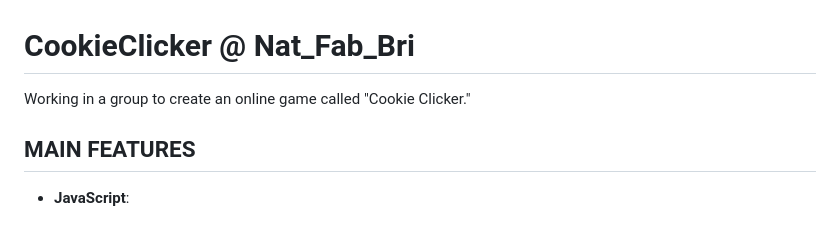
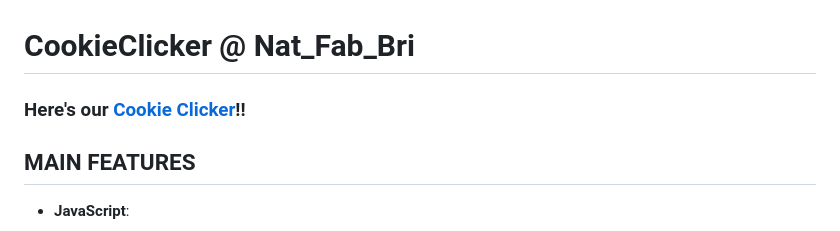
Before and after one commit to brieucdegoussencourt/CookieClicker---Nat_Fab_Bri, a Markdown page: README.md, the part around the change. Rendered like a GitHub page.

Commit message:
added the game link

```diff
--- a/README.md
+++ b/README.md
@@ -1,5 +1,5 @@
 # CookieClicker @ Nat_Fab_Bri
-Working in a group to create an online game called "Cookie Clicker."
+### Here's our [Cookie Clicker](https://brieucdegoussencourt.github.io/CookieClicker---Nat_Fab_Bri//)!!
 
 ## MAIN FEATURES
 
```
